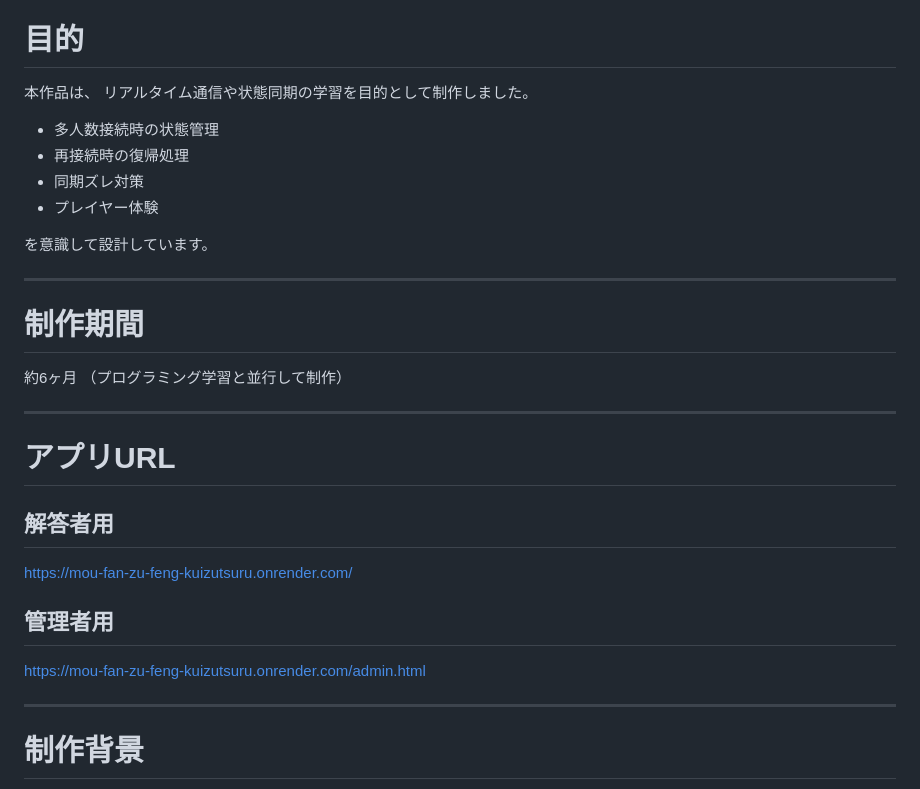
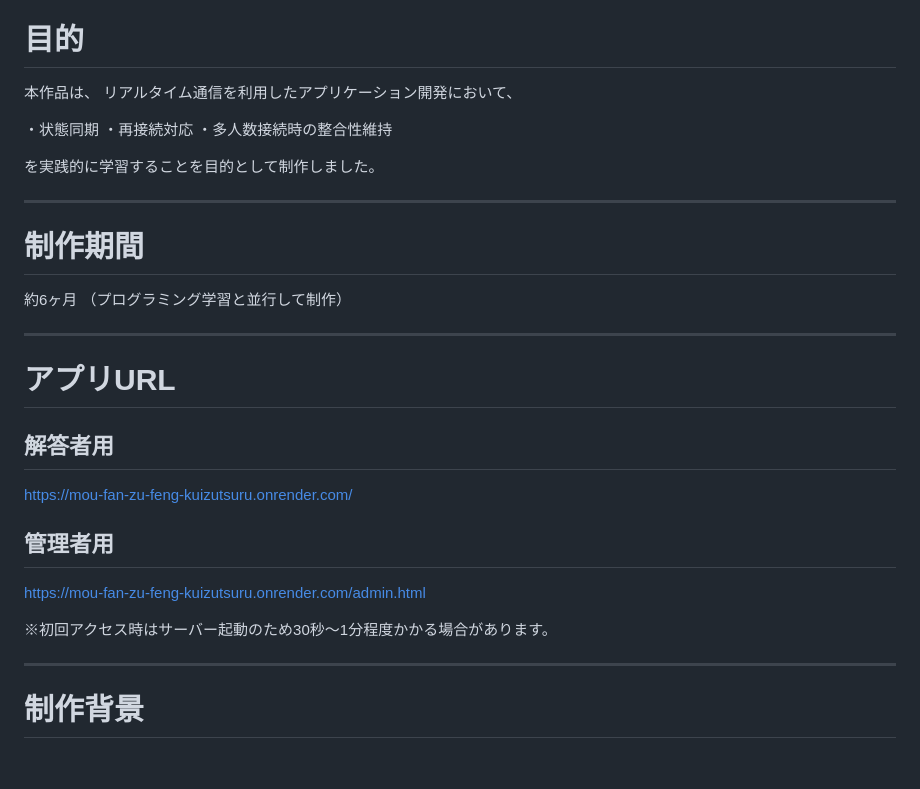
Before and after one commit to s-itou-235/quiz-app, a Markdown page: README.md, the part around one of its changes. Drawn GitHub-style; blank space fills up the shorter version.

```diff
--- a/README.md
+++ b/README.md
@@ -8,14 +8,13 @@
 # 目的
 
 本作品は、
-リアルタイム通信や状態同期の学習を目的として制作しました。
+リアルタイム通信を利用したアプリケーション開発において、
 
-- 多人数接続時の状態管理
-- 再接続時の復帰処理
-- 同期ズレ対策
-- プレイヤー体験
+・状態同期
+・再接続対応
+・多人数接続時の整合性維持
 
-を意識して設計しています。
+を実践的に学習することを目的として制作しました。
 
 ---
 
@@ -28,12 +27,14 @@
 
 
 # アプリURL
-
 ## 解答者用
 https://mou-fan-zu-feng-kuizutsuru.onrender.com/
 
 ## 管理者用
 https://mou-fan-zu-feng-kuizutsuru.onrender.com/admin.html
+
+※初回アクセス時はサーバー起動のため30秒～1分程度かかる場合があります。
+
 
 ---
 
```
Also changed, not shown: other parts of README.md (+26 -12 lines).
